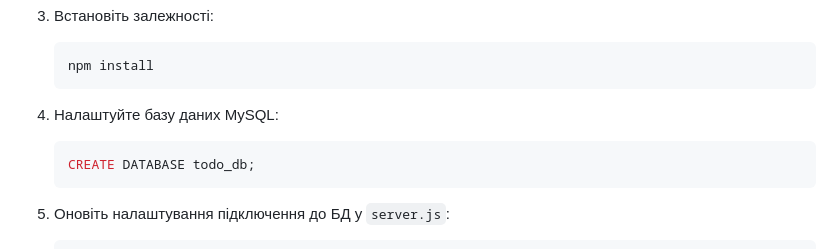
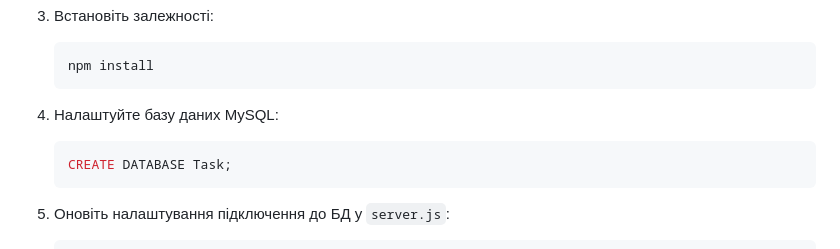
Before and after one commit to vojcesko/-, a Markdown page: README.md, the part around the change. Drawn GitHub-style.

Commit message:
Rename MySQL database from todo_db to Task

````diff
--- a/README.md
+++ b/README.md
@@ -44,7 +44,7 @@
 
 4. Налаштуйте базу даних MySQL:
    ```sql
-   CREATE DATABASE todo_db;
+   CREATE DATABASE Task;
    ```
 
 5. Оновіть налаштування підключення до БД у `server.js`:
````
